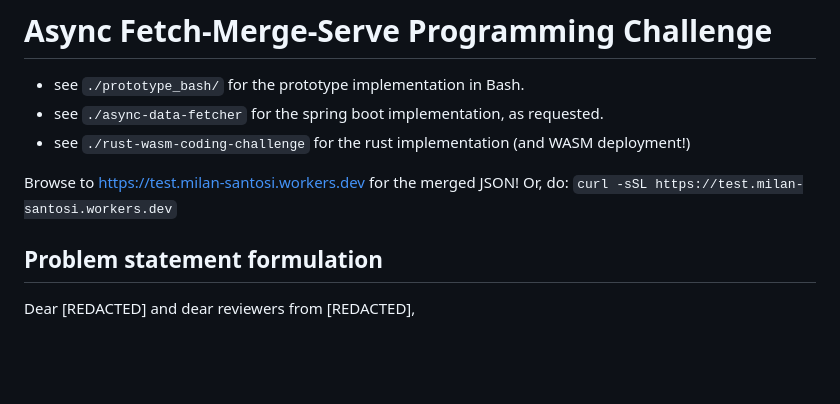
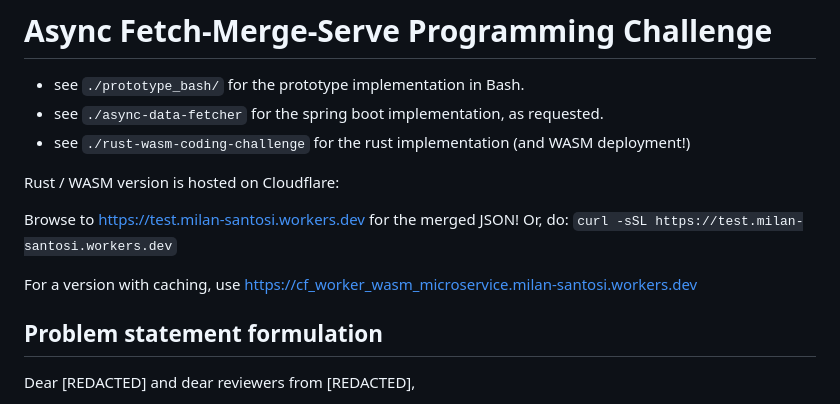
Before and after one commit to M1lan/java-coding-challenge, a Markdown page: README.md, the part around the change. GitHub-like rendering; blank space fills up the shorter version.

```diff
--- a/README.md
+++ b/README.md
@@ -4,8 +4,14 @@
 - see `./async-data-fetcher` for the spring boot implementation, as requested.
 - see `./rust-wasm-coding-challenge` for the rust implementation  (and WASM deployment!)
 
+
+Rust / WASM version is hosted on Cloudflare:
+
 Browse to https://test.milan-santosi.workers.dev for the merged JSON!
 Or, do: `curl -sSL https://test.milan-santosi.workers.dev`
+
+For a version with caching, use
+https://cf_worker_wasm_microservice.milan-santosi.workers.dev
 
 
 ## Problem statement formulation
```
